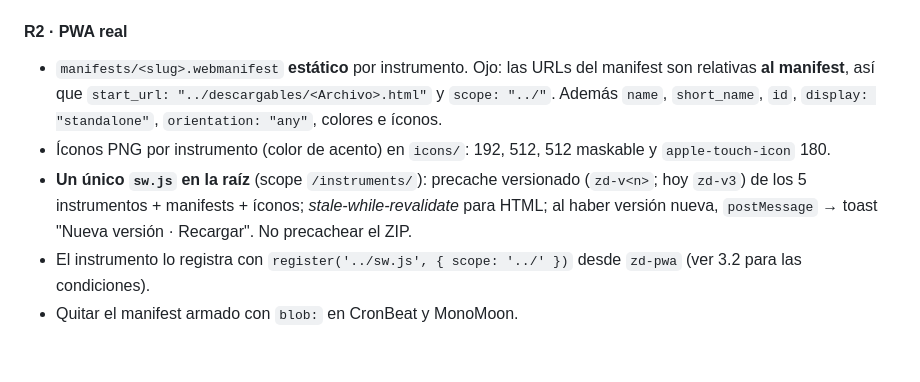
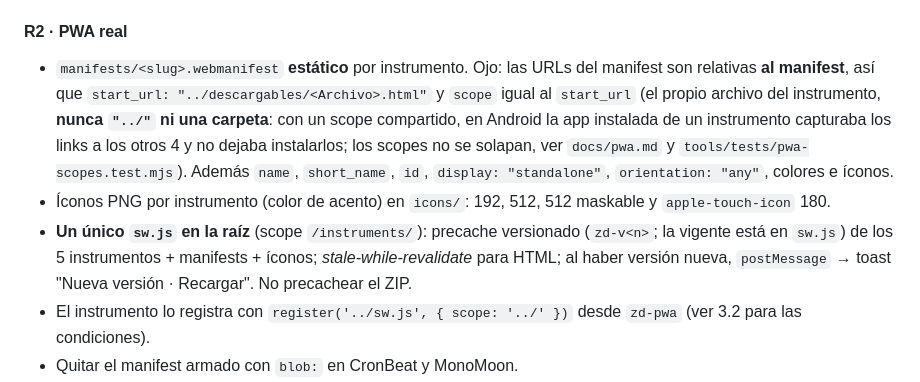
Before and after one commit to ZeroDay-MusicExploits/instruments, a Markdown page: docs/SPEC.md, the part around the change. Drawn GitHub-style; blank space fills up the shorter version.

Commit message:
SPEC R2: el scope de cada manifest es su propio archivo (decía "../", que es el defecto que ya corrigió 6d1f100) y sin zd-v3 fijo
Co-Authored-By: Claude Sonnet 5.5 <noreply@anthropic.com>

```diff
--- a/docs/SPEC.md
+++ b/docs/SPEC.md
@@ -43,9 +43,9 @@ Zero Day · Music Exploits. Se conserva la numeración 3.x porque los prompts ci
 
 #### R2 · PWA real
 
-- `manifests/<slug>.webmanifest` **estático** por instrumento. Ojo: las URLs del manifest son relativas **al manifest**, así que `start_url: "../descargables/<Archivo>.html"` y `scope: "../"`. Además `name`, `short_name`, `id`, `display: "standalone"`, `orientation: "any"`, colores e íconos.
+- `manifests/<slug>.webmanifest` **estático** por instrumento. Ojo: las URLs del manifest son relativas **al manifest**, así que `start_url: "../descargables/<Archivo>.html"` y `scope` igual al `start_url` (el propio archivo del instrumento, **nunca `"../"` ni una carpeta**: con un scope compartido, en Android la app instalada de un instrumento capturaba los links a los otros 4 y no dejaba instalarlos; los scopes no se solapan, ver `docs/pwa.md` y `tools/tests/pwa-scopes.test.mjs`). Además `name`, `short_name`, `id`, `display: "standalone"`, `orientation: "any"`, colores e íconos.
 - Íconos PNG por instrumento (color de acento) en `icons/`: 192, 512, 512 maskable y `apple-touch-icon` 180.
-- **Un único `sw.js` en la raíz** (scope `/instruments/`): precache versionado (`zd-v<n>`; hoy `zd-v3`) de los 5 instrumentos + manifests + íconos; *stale-while-revalidate* para HTML; al haber versión nueva, `postMessage` → toast "Nueva versión · Recargar". No precachear el ZIP.
+- **Un único `sw.js` en la raíz** (scope `/instruments/`): precache versionado (`zd-v<n>`; la vigente está en `sw.js`) de los 5 instrumentos + manifests + íconos; *stale-while-revalidate* para HTML; al haber versión nueva, `postMessage` → toast "Nueva versión · Recargar". No precachear el ZIP.
 - El instrumento lo registra con `register('../sw.js', { scope: '../' })` desde `zd-pwa` (ver 3.2 para las condiciones).
 - Quitar el manifest armado con `blob:` en CronBeat y MonoMoon.
 - Botón **Instalar** unificado: `beforeinstallprompt` donde exista; en iOS, hint "Compartir → Agregar a inicio". Oculto si ya corre en `display-mode: standalone` o dentro de un iframe.
```
